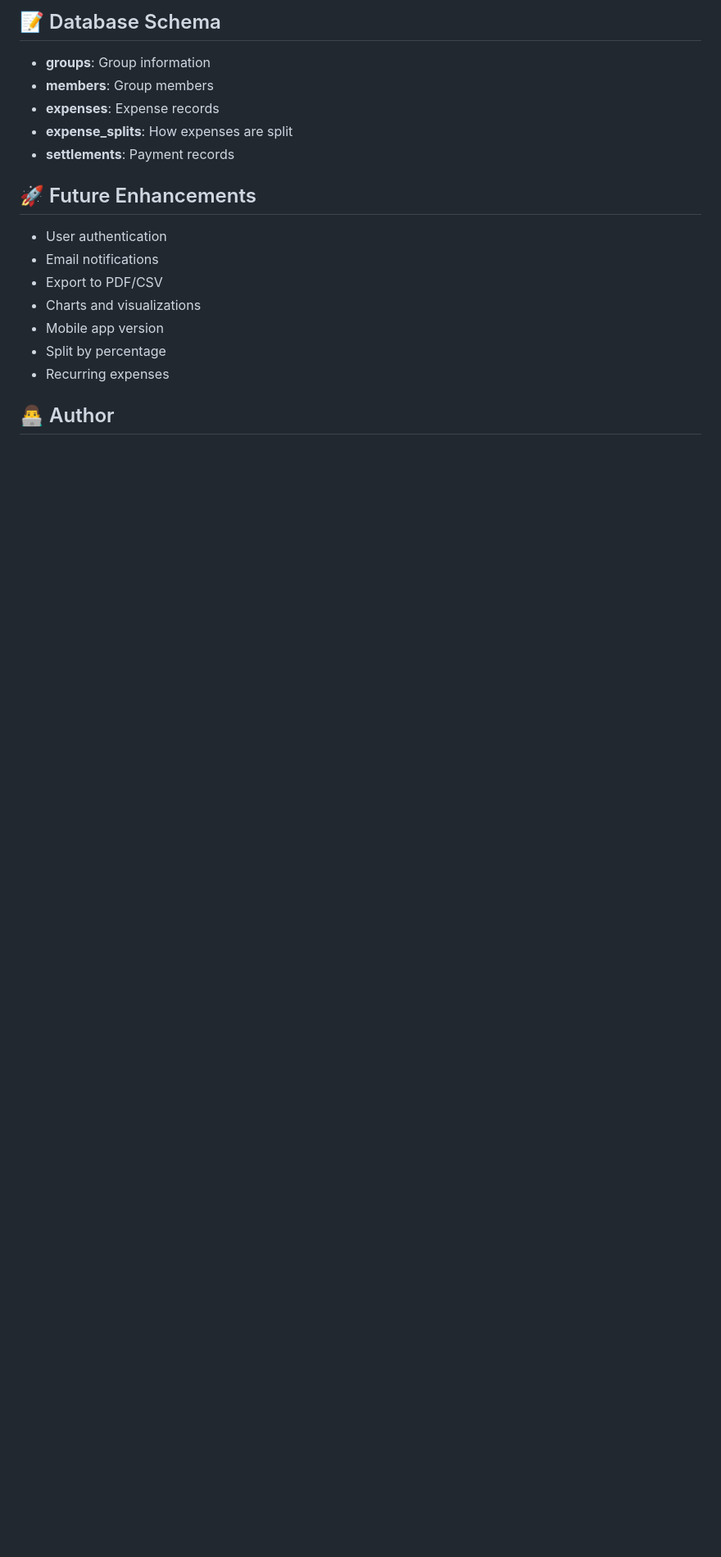
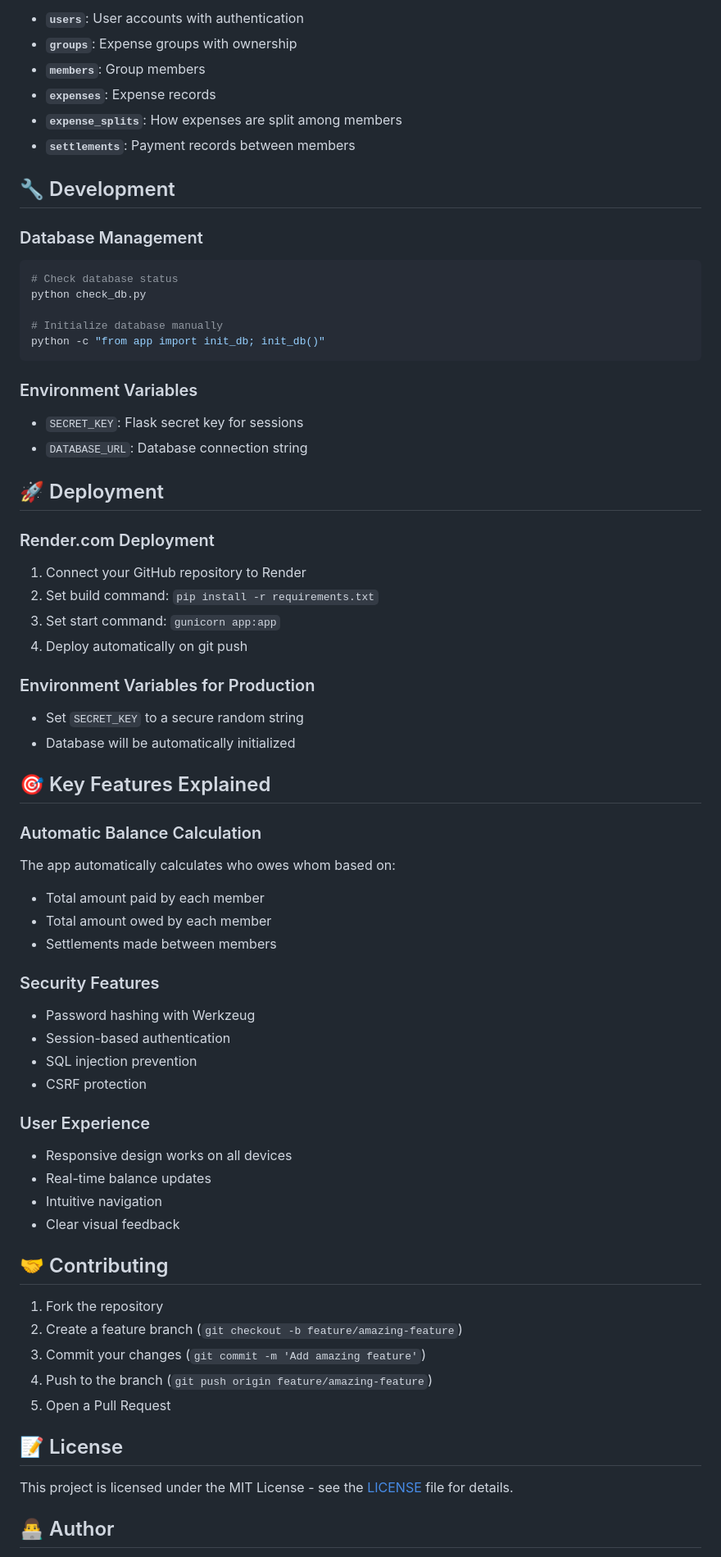
Before and after one commit to Abhiram678/Expense_Splitter_Full_Stack, a Markdown page: README.md, the part around the change printed below. Shown: that part at 82% size. Rendered like a GitHub page; blank space fills up the shorter version.

````diff
--- a/README.md
+++ b/README.md
@@ -96,21 +143,69 @@ This project demonstrates:
 
-## 📝 Database Schema
+- **`users`**: User accounts with authentication
+- **`groups`**: Expense groups with ownership
+- **`members`**: Group members
+- **`expenses`**: Expense records
+- **`expense_splits`**: How expenses are split among members
+- **`settlements`**: Payment records between members
 
-- **groups**: Group information
-- **members**: Group members
-- **expenses**: Expense records
-- **expense_splits**: How expenses are split
-- **settlements**: Payment records
+## 🔧 Development
 
-## 🚀 Future Enhancements
+### Database Management
+```bash
+# Check database status
+python check_db.py
 
-- User authentication
-- Email notifications
-- Export to PDF/CSV
-- Charts and visualizations
-- Mobile app version
-- Split by percentage
-- Recurring expenses
+# Initialize database manually
+python -c "from app import init_db; init_db()"
+```
+
+### Environment Variables
+- `SECRET_KEY`: Flask secret key for sessions
+- `DATABASE_URL`: Database connection string
+
+## 🚀 Deployment
+
+### Render.com Deployment
+1. Connect your GitHub repository to Render
+2. Set build command: `pip install -r requirements.txt`
+3. Set start command: `gunicorn app:app`
+4. Deploy automatically on git push
+
+### Environment Variables for Production
+- Set `SECRET_KEY` to a secure random string
+- Database will be automatically initialized
+
+## 🎯 Key Features Explained
+
+### Automatic Balance Calculation
+The app automatically calculates who owes whom based on:
+- Total amount paid by each member
+- Total amount owed by each member
+- Settlements made between members
+
+### Security Features
+- Password hashing with Werkzeug
+- Session-based authentication
+- SQL injection prevention
+- CSRF protection
+
+### User Experience
+- Responsive design works on all devices
+- Real-time balance updates
+- Intuitive navigation
+- Clear visual feedback
+
+## 🤝 Contributing
+
+1. Fork the repository
+2. Create a feature branch (`git checkout -b feature/amazing-feature`)
+3. Commit your changes (`git commit -m 'Add amazing feature'`)
+4. Push to the branch (`git push origin feature/amazing-feature`)
+5. Open a Pull Request
+
+## 📝 License
+
+This project is licensed under the MIT License - see the [LICENSE](LICENSE) file for details.
 
 ## 👨‍💻 Author
 
````
Also changed, not shown: other parts of README.md (+116 -81 lines).
